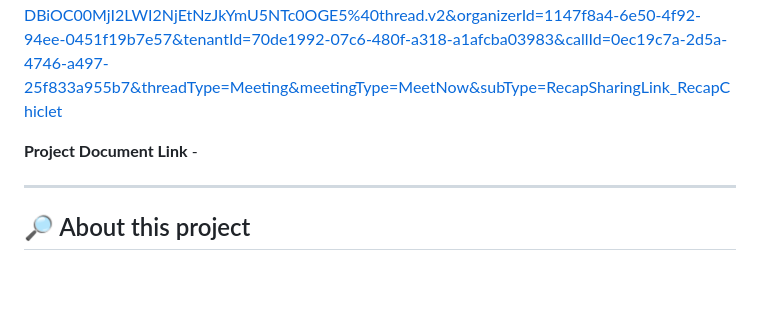
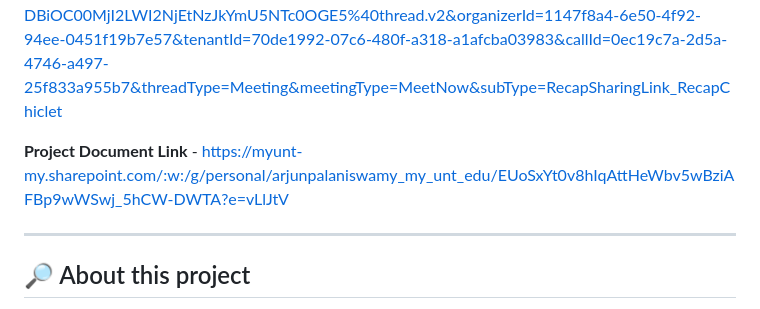
Before and after one commit to arjunron97/Emotional-D-Matrix, a Markdown page: README.md, the part around the change. Rendered like a GitHub page; blank space fills up the shorter version.

Commit message:
Update project document link in README
Added link to project document in README.

```diff
--- a/README.md
+++ b/README.md
@@ -8,7 +8,7 @@
 
 **Project Presentation Video Link** - https://teams.microsoft.com/l/meetingrecap?driveId=b%21hKGJcgUEx0Seo_fbaEXNqmJ7HViYYRVGlOpoPHYQDb3noTAHgfWfSZgYoNbl78QB&driveItemId=01WMPJLFFIEEVH2LVPTBHILQEOVT6FNWQB&sitePath=https%3A%2F%2Fmyunt-my.sharepoint.com%2F%3Av%3A%2Fg%2Fpersonal%2Farjunpalaniswamy_my_unt_edu%2FEaghKn0ur5hOhcCOrPxW2gEB49QoGGzhV2pD5TD0vtyEXw&fileUrl=https%3A%2F%2Fmyunt-my.sharepoint.com%2F%3Av%3A%2Fg%2Fpersonal%2Farjunpalaniswamy_my_unt_edu%2FEaghKn0ur5hOhcCOrPxW2gEB49QoGGzhV2pD5TD0vtyEXw&threadId=19%3Ameeting_YWRhOTVjMmEtNDBiOC00MjI2LWI2NjEtNzJkYmU5NTc0OGE5%40thread.v2&organizerId=1147f8a4-6e50-4f92-94ee-0451f19b7e57&tenantId=70de1992-07c6-480f-a318-a1afcba03983&callId=0ec19c7a-2d5a-4746-a497-25f833a955b7&threadType=Meeting&meetingType=MeetNow&subType=RecapSharingLink_RecapChiclet
 
-**Project Document Link** -
+**Project Document Link** - https://myunt-my.sharepoint.com/:w:/g/personal/arjunpalaniswamy_my_unt_edu/EUoSxYt0v8hIqAttHeWbv5wBziAFBp9wWSwj_5hCW-DWTA?e=vLlJtV
 
 ---
 
```
